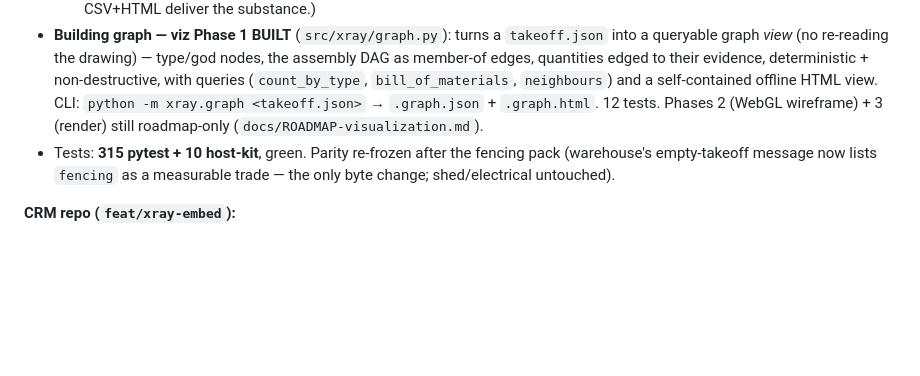
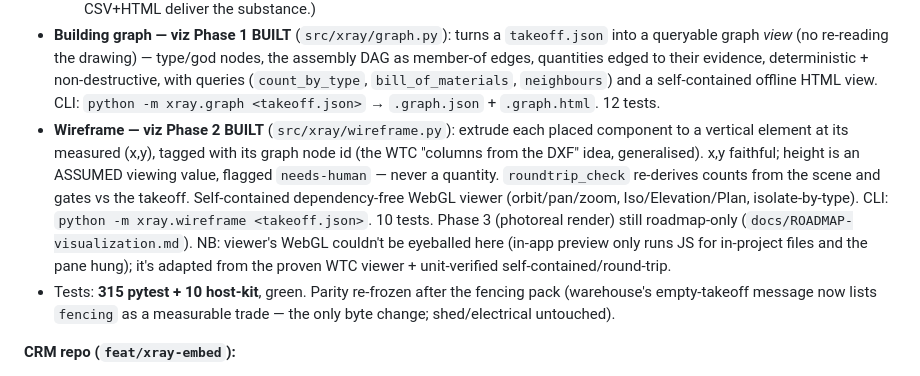
Before and after one commit to danielsivyer4567/xray-by-looplet, a Markdown page: CONTINUE-HERE.md, the part around the change. Rendered like a GitHub page; blank space fills up the shorter version.

Commit message:
docs: record wireframe (viz Phase 2) in the pickup file
Co-Authored-By: Claude Opus 4.8 <noreply@anthropic.com>

```diff
--- a/CONTINUE-HERE.md
+++ b/CONTINUE-HERE.md
@@ -97,8 +97,18 @@ GitHub: `github.com/danielsivyer4567/xray-by-looplet` and
   evidence, deterministic + non-destructive, with queries (`count_by_type`,
   `bill_of_materials`, `neighbours`) and a self-contained offline HTML view.
   CLI: `python -m xray.graph <takeoff.json>` → `.graph.json` + `.graph.html`.
-  12 tests. Phases 2 (WebGL wireframe) + 3 (render) still roadmap-only
-  (`docs/ROADMAP-visualization.md`).
+  12 tests.
+- **Wireframe — viz Phase 2 BUILT** (`src/xray/wireframe.py`): extrude each
+  placed component to a vertical element at its measured (x,y), tagged with its
+  graph node id (the WTC "columns from the DXF" idea, generalised). x,y faithful;
+  height is an ASSUMED viewing value, flagged `needs-human` — never a quantity.
+  `roundtrip_check` re-derives counts from the scene and gates vs the takeoff.
+  Self-contained dependency-free WebGL viewer (orbit/pan/zoom, Iso/Elevation/Plan,
+  isolate-by-type). CLI: `python -m xray.wireframe <takeoff.json>`. 10 tests.
+  Phase 3 (photoreal render) still roadmap-only (`docs/ROADMAP-visualization.md`).
+  NB: viewer's WebGL couldn't be eyeballed here (in-app preview only runs JS for
+  in-project files and the pane hung); it's adapted from the proven WTC viewer +
+  unit-verified self-contained/round-trip.
 - Tests: **315 pytest + 10 host-kit**, green. Parity re-frozen after the fencing
   pack (warehouse's empty-takeoff message now lists `fencing` as a measurable
   trade — the only byte change; shed/electrical untouched).
```
